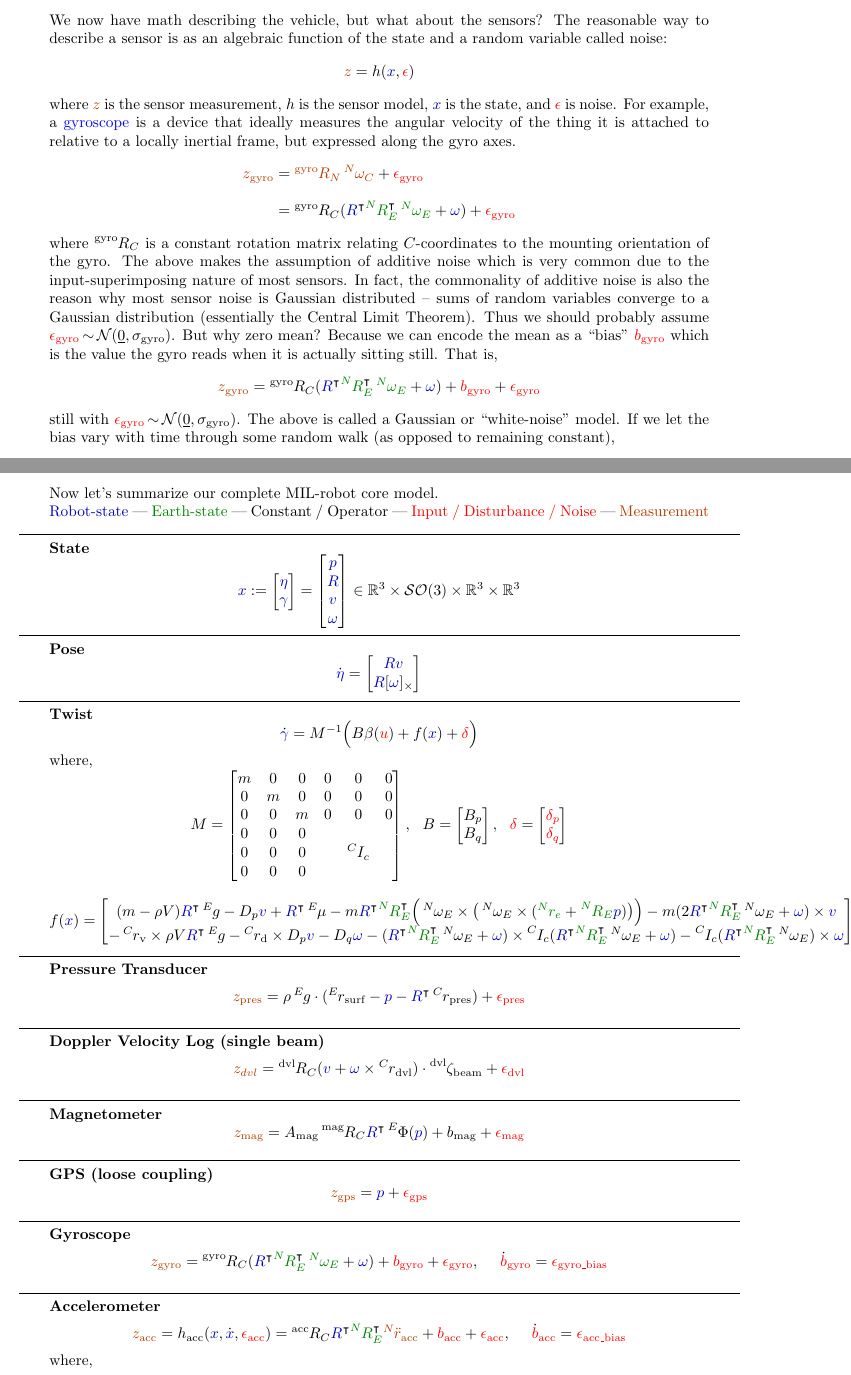
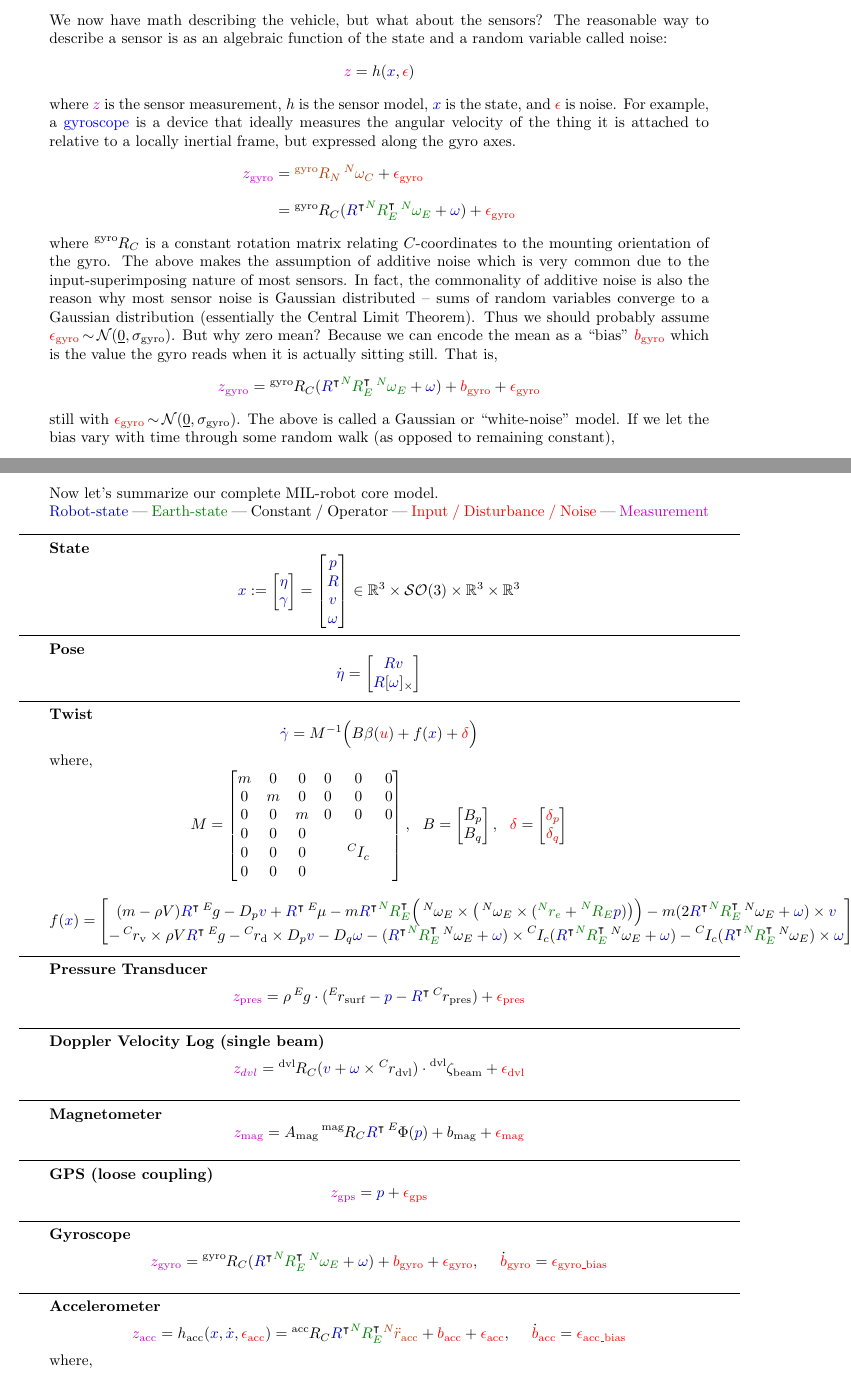
Before and after one commit to jnez71/dialectics, a LaTeX document (mil_gnc_notes.tex): two parts of pages 13 and 15 of 20, joined at a grey line, cut so that both start at the same text. Compiled offline with pdfLaTeX.

Commit message:
mil_gnc_notes: minor fix to color coding

```diff
--- a/mil_gnc_notes.tex
+++ b/mil_gnc_notes.tex
@@ -48,10 +48,12 @@
 \definecolor{stateblue}{rgb}{0, 0, 0.75}
 \definecolor{darkgreen}{rgb}{0, 0.5, 0}
 \definecolor{orange}{RGB}{180, 60, 0}
+\definecolor{purple}{RGB}{200, 0, 200}
 \def\green#1{\textcolor{darkgreen}{#1}}
 \def\red#1{\textcolor{red}{#1}}
 \def\blue#1{\textcolor{stateblue}{#1}}
 \def\orange#1{\textcolor{orange}{#1}}
+\def\purple#1{\textcolor{purple}{#1}}
 \def\black#1{\textcolor{black}{#1}}
 
 % Coordinate system notation
@@ -529,18 +531,18 @@ In this sleek form we see very clearly the following:
 
 We now have math describing the vehicle, but what about the sensors? The reasonable way to describe a sensor is as an algebraic function of the state and a random variable called noise:
 $$
-\orange{z} = h(\blue{x}, \red{\epsilon})
+\purple{z} = h(\blue{x}, \red{\epsilon})
 $$
 
-where $\orange{z}$ is the sensor measurement, $h$ is the sensor model, $\blue{x}$ is the state, and $\red{\epsilon}$ is noise. For example, a \href{http://www.siliconsensing.com/technology/mems-gyroscopes/}{gyroscope} is a device that ideally measures the angular velocity of the thing it is attached to relative to a locally inertial frame, but expressed along the gyro axes.
+where $\purple{z}$ is the sensor measurement, $h$ is the sensor model, $\blue{x}$ is the state, and $\red{\epsilon}$ is noise. For example, a \href{http://www.siliconsensing.com/technology/mems-gyroscopes/}{gyroscope} is a device that ideally measures the angular velocity of the thing it is attached to relative to a locally inertial frame, but expressed along the gyro axes.
 \begin{align*}
-\orange{z_{\text{gyro}}} &= \orange{\cs{\text{gyro}}{R}_N\cs{N}{\omega}_C} + \red{\epsilon_{\text{gyro}}}\\
+\purple{z_{\text{gyro}}} &= \orange{\cs{\text{gyro}}{R}_N\cs{N}{\omega}_C} + \red{\epsilon_{\text{gyro}}}\\
 &= \cs{\text{gyro}}{R}_C(\blue{R}^{\tr}\green{\cs{N}{R^{\black{\tr}}}_E\cs{N}{\omega}_E} + \blue{\omega}) + \red{\epsilon_{\text{gyro}}}
 \end{align*}
 
 where $\cs{\text{gyro}}{R}_C$ is a constant rotation matrix relating $C$-coordinates to the mounting orientation of the gyro. The above makes the assumption of additive noise which is very common due to the input-superimposing nature of most sensors. In fact, the commonality of additive noise is also the reason why most sensor noise is Gaussian distributed -- sums of random variables converge to a Gaussian distribution (essentially the Central Limit Theorem). Thus we should probably assume $\red{\epsilon_{\text{gyro}}} \dist \mathcal{N}(\zero, \sigma_{\text{gyro}})$. But why zero mean? Because we can encode the mean as a ``bias'' $\red{b_{\text{gyro}}}$ which is the value the gyro reads when it is actually sitting still. That is,
 $$
-\orange{z_{\text{gyro}}} = \cs{\text{gyro}}{R}_C(\blue{R}^{\tr}\green{\cs{N}{R^{\black{\tr}}}_E\cs{N}{\omega}_E} + \blue{\omega}) + \red{b_{\text{gyro}}} + \red{\epsilon_{\text{gyro}}}
+\purple{z_{\text{gyro}}} = \cs{\text{gyro}}{R}_C(\blue{R}^{\tr}\green{\cs{N}{R^{\black{\tr}}}_E\cs{N}{\omega}_E} + \blue{\omega}) + \red{b_{\text{gyro}}} + \red{\epsilon_{\text{gyro}}}
 $$
 
 still with $\red{\epsilon_{\text{gyro}}} \dist \mathcal{N}(\zero, \sigma_{\text{gyro}})$. The above is called a Gaussian or ``white-noise'' model. If we let the bias vary with time through some random walk (as opposed to remaining constant),
@@ -598,7 +600,7 @@ $$
 The reason why we shouldn't think of the accelerometer as a state sensor will be clear when we discuss Navigation. Lastly, the gyroscope and accelerometer are usually together on a single chip called an \href{https://www.youtube.com/watch?v=eqZgxR6eRjo}{inertial measurement unit} (IMU).
 
 Now let's summarize our complete MIL-robot core model.\\
-\blue{Robot-state} | \green{Earth-state} | Constant / Operator | \red{Input / Disturbance / Noise} | \orange{Measurement}
+\blue{Robot-state} | \green{Earth-state} | Constant / Operator | \red{Input / Disturbance / Noise} | \purple{Measurement}
 
 \myline
 
@@ -645,42 +647,42 @@ $$
 
 \textbf{Pressure Transducer}
 $$
-\orange{z_{\text{pres}}} = \rho \cs{E}{g} \cdot (\cs{E}{r}_{\text{surf}} - \blue{p} - \blue{R}^{\tr}\cs{C}{r}_{\text{pres}}) + \red{\epsilon_{\text{pres}}}
+\purple{z_{\text{pres}}} = \rho \cs{E}{g} \cdot (\cs{E}{r}_{\text{surf}} - \blue{p} - \blue{R}^{\tr}\cs{C}{r}_{\text{pres}}) + \red{\epsilon_{\text{pres}}}
 $$
 
 \myline
 
 \textbf{Doppler Velocity Log (single beam)}
 $$
-\orange{z_{dvl}} = \cs{\text{dvl}}{R}_C (\blue{v} + \blue{\omega} \times \cs{C}{r}_{\text{dvl}}) \cdot \cs{\text{dvl}}{\zeta}_{\text{beam}} + \red{\epsilon_{\text{dvl}}}
+\purple{z_{dvl}} = \cs{\text{dvl}}{R}_C (\blue{v} + \blue{\omega} \times \cs{C}{r}_{\text{dvl}}) \cdot \cs{\text{dvl}}{\zeta}_{\text{beam}} + \red{\epsilon_{\text{dvl}}}
 $$
 
 \myline
 
 \textbf{Magnetometer}
 $$
-\orange{z_{\text{mag}}} = A_{\text{mag}}\cs{\text{mag}}{R}_C \blue{R}^{\tr} \cs{E}{\Phi}(\blue{p}) + b_{\text{mag}} + \red{\epsilon_{\text{mag}}}
+\purple{z_{\text{mag}}} = A_{\text{mag}}\cs{\text{mag}}{R}_C \blue{R}^{\tr} \cs{E}{\Phi}(\blue{p}) + b_{\text{mag}} + \red{\epsilon_{\text{mag}}}
 $$
 
 \myline
 
 \textbf{GPS (loose coupling)}
 $$
-\orange{z_{\text{gps}}} = \blue{p} + \red{\epsilon_{\text{gps}}}
+\purple{z_{\text{gps}}} = \blue{p} + \red{\epsilon_{\text{gps}}}
 $$
 
 \myline
 
 \textbf{Gyroscope}
 $$
-\orange{z_{\text{gyro}}} = \cs{\text{gyro}}{R}_C(\blue{R}^{\tr}\green{\cs{N}{R^{\black{\tr}}}_E\cs{N}{\omega}_E} + \blue{\omega}) + \red{b_{\text{gyro}}} + \red{\epsilon_{\text{gyro}}},\ \ \ \ \dot{\red{b}}_{\text{\red{gyro}}} = \red{\epsilon_{\text{gyro\_bias}}}
+\purple{z_{\text{gyro}}} = \cs{\text{gyro}}{R}_C(\blue{R}^{\tr}\green{\cs{N}{R^{\black{\tr}}}_E\cs{N}{\omega}_E} + \blue{\omega}) + \red{b_{\text{gyro}}} + \red{\epsilon_{\text{gyro}}},\ \ \ \ \dot{\red{b}}_{\text{\red{gyro}}} = \red{\epsilon_{\text{gyro\_bias}}}
 $$
 
 \myline
 
 \textbf{Accelerometer}
 $$
-\orange{z_{\text{acc}}} = h_{\text{acc}}(\blue{x}, \dot{\blue{x}}, \red{\epsilon_{\text{acc}}}) = \cs{\text{acc}}{R}_C \blue{R}^{\tr} \green{\cs{N}{R^{\black{\tr}}}_E} \orange{\cs{N}{\ddot{r}}_{\text{acc}}} + \red{b_{\text{acc}}} + \red{\epsilon_{\text{acc}}},\ \ \ \ \dot{\red{b}}_{\text{\red{acc}}} = \red{\epsilon_{\text{acc\_bias}}}
+\purple{z_{\text{acc}}} = h_{\text{acc}}(\blue{x}, \dot{\blue{x}}, \red{\epsilon_{\text{acc}}}) = \cs{\text{acc}}{R}_C \blue{R}^{\tr} \green{\cs{N}{R^{\black{\tr}}}_E} \orange{\cs{N}{\ddot{r}}_{\text{acc}}} + \red{b_{\text{acc}}} + \red{\epsilon_{\text{acc}}},\ \ \ \ \dot{\red{b}}_{\text{\red{acc}}} = \red{\epsilon_{\text{acc\_bias}}}
 $$
 
 where,
```
Also changed, not shown: mil_gnc_notes.tex (10 more changed lines).
